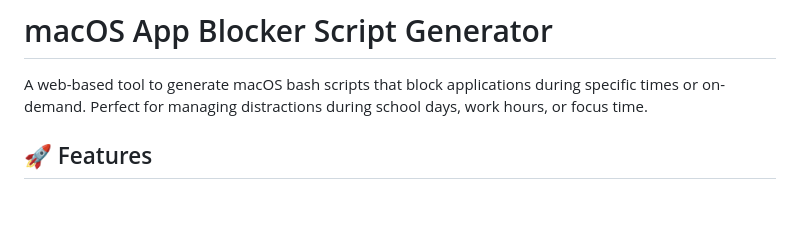
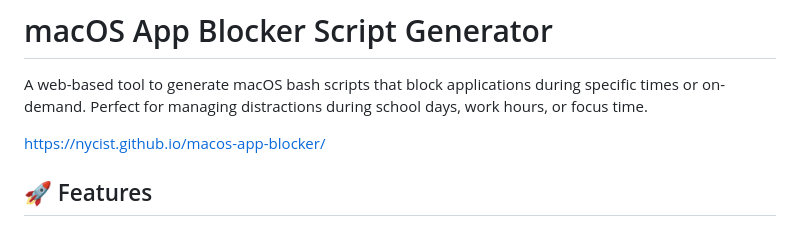
Before and after one commit to NYCIST/macos-app-blocker, a Markdown page: README.md, the part around the change. GitHub-like rendering; blank space fills up the shorter version.

Commit message:
Update README with project website link
Added link to the macOS App Blocker website in the README.

```diff
--- a/README.md
+++ b/README.md
@@ -1,6 +1,8 @@
 # macOS App Blocker Script Generator
 
 A web-based tool to generate macOS bash scripts that block applications during specific times or on-demand. Perfect for managing distractions during school days, work hours, or focus time.
+
+https://nycist.github.io/macos-app-blocker/
 
 ## 🚀 Features
 
```
